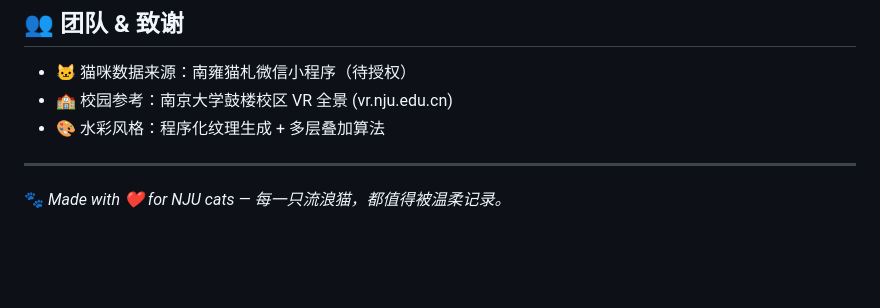
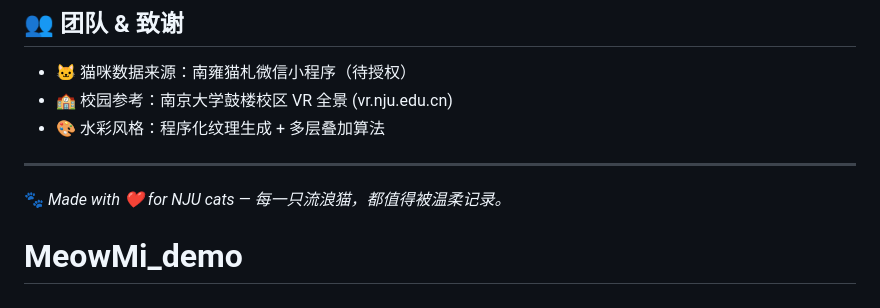
Before and after one commit to zzmleslie/MeowMi_demo, a Markdown page: README.md, the part around the change. Drawn GitHub-style; blank space fills up the shorter version.

```diff
--- a/README.md
+++ b/README.md
@@ -312,3 +312,4 @@ var route = await GameManager.Instance.GetRecommendedRoute();
 ---
 
 🐾 *Made with ❤️ for NJU cats — 每一只流浪猫，都值得被温柔记录。*
+# MeowMi_demo
```
